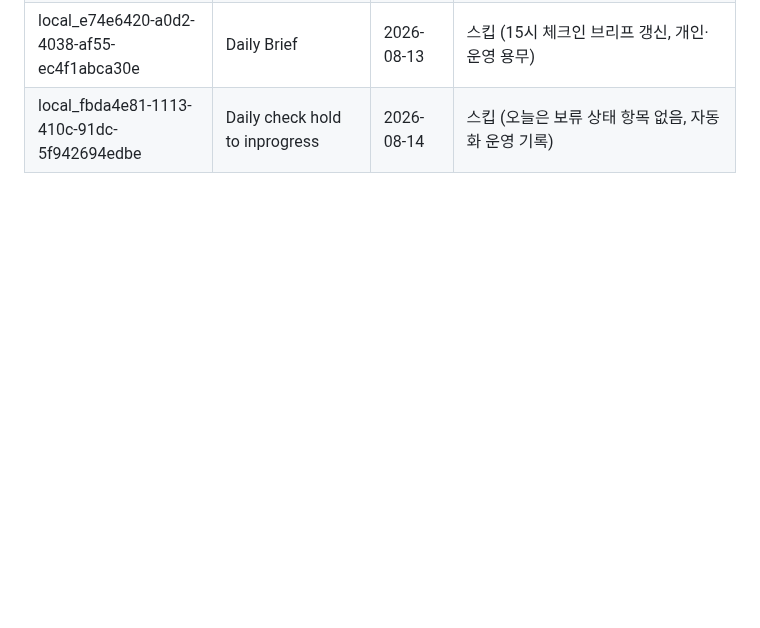
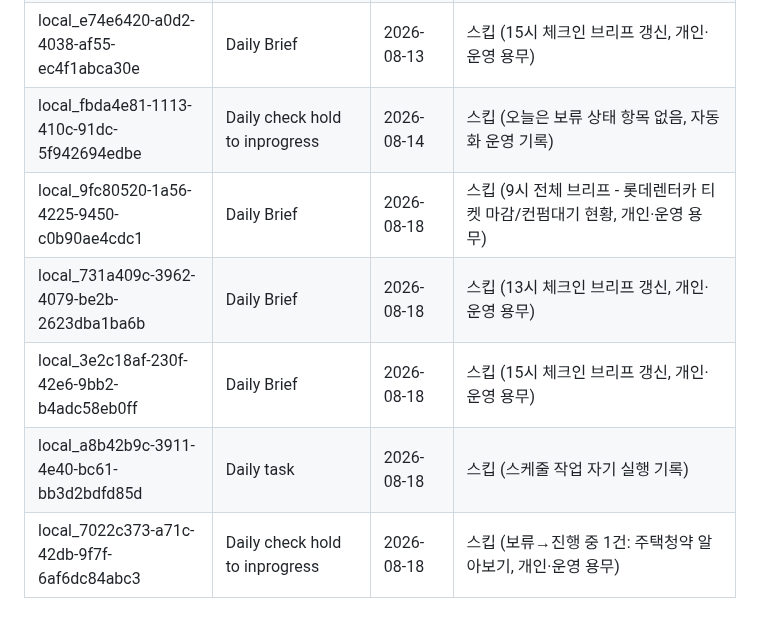
Before and after one commit to Juun971209/second-brain, a Markdown page: logs/.chat-sync-state.md, the part around the change. Rendered like a GitHub page; blank space fills up the shorter version.

Commit message:
chore: daily-task 세션 동기화 상태 갱신 (2026-08-18) - 신규 콘텐츠 없음

```diff
--- a/logs/.chat-sync-state.md
+++ b/logs/.chat-sync-state.md
@@ -88,3 +88,8 @@
 | local_37ae47dc-f25b-45e3-b7cd-3e6757adf9da | Daily Brief | 2026-08-13 | 스킵 (13시 체크인 브리프 갱신, 개인·운영 용무) |
 | local_e74e6420-a0d2-4038-af55-ec4f1abca30e | Daily Brief | 2026-08-13 | 스킵 (15시 체크인 브리프 갱신, 개인·운영 용무) |
 | local_fbda4e81-1113-410c-91dc-5f942694edbe | Daily check hold to inprogress | 2026-08-14 | 스킵 (오늘은 보류 상태 항목 없음, 자동화 운영 기록) |
+| local_9fc80520-1a56-4225-9450-c0b90ae4cdc1 | Daily Brief | 2026-08-18 | 스킵 (9시 전체 브리프 - 롯데렌터카 티켓 마감/컨펌대기 현황, 개인·운영 용무) |
+| local_731a409c-3962-4079-be2b-2623dba1ba6b | Daily Brief | 2026-08-18 | 스킵 (13시 체크인 브리프 갱신, 개인·운영 용무) |
+| local_3e2c18af-230f-42e6-9bb2-b4adc58eb0ff | Daily Brief | 2026-08-18 | 스킵 (15시 체크인 브리프 갱신, 개인·운영 용무) |
+| local_a8b42b9c-3911-4e40-bc61-bb3d2bdfd85d | Daily task | 2026-08-18 | 스킵 (스케줄 작업 자기 실행 기록) |
+| local_7022c373-a71c-42db-9f7f-6af6dc84abc3 | Daily check hold to inprogress | 2026-08-18 | 스킵 (보류→진행 중 1건: 주택청약 알아보기, 개인·운영 용무) |
```
